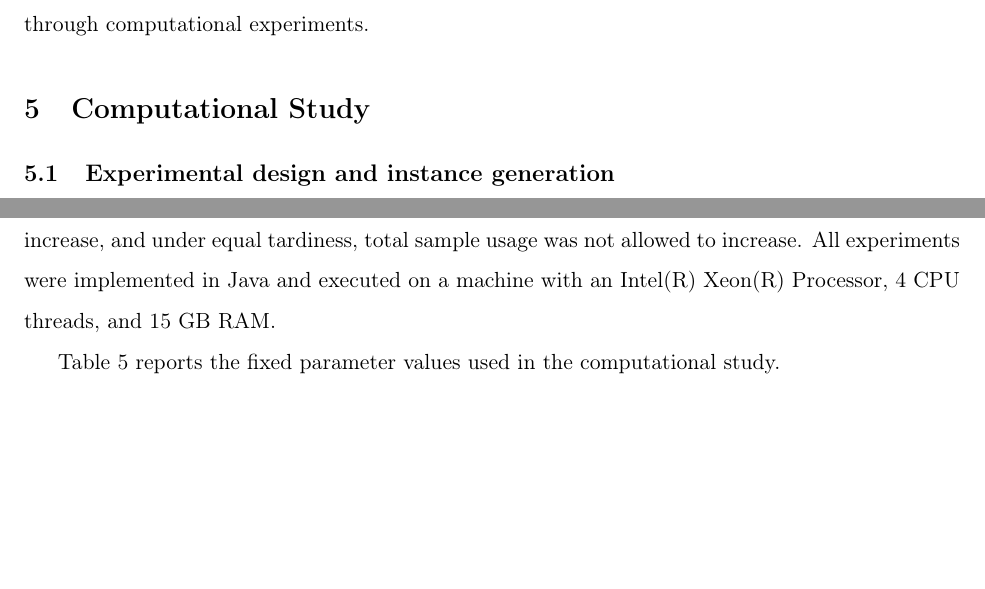
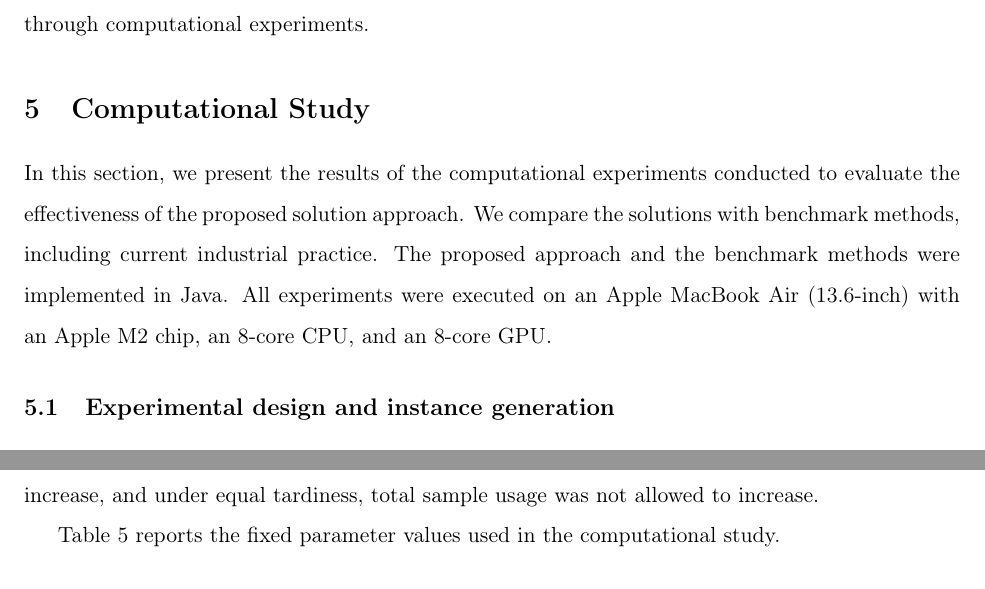
Before and after one commit to nurpercn/final, a LaTeX paper (TCSSOP_manuscript.tex): two parts of pages 29 and 33 of 41, joined at a grey line, cut so that both start at the same text, the shorter picture padded with empty space. Compiled offline with pdfLaTeX.

Commit message:
Report computational experiments on an Apple MacBook Air M2.
The study opening now follows the advisor intro and replaces the Xeon
machine line with the 13.6-inch M2 (8-core CPU, 8-core GPU).

Co-authored-by: nurpercn <nurpercn@users.noreply.github.com>

```diff
--- a/TCSSOP_manuscript.tex
+++ b/TCSSOP_manuscript.tex
@@ -992,6 +992,8 @@ Together, the chamber-assignment, sample-size optimization, scheduling, and VNS
 \section{Computational Study}
 \label{sec:computational_study}
 
+In this section, we present the results of the computational experiments conducted to evaluate the effectiveness of the proposed solution approach. We compare the solutions with benchmark methods, including current industrial practice. The proposed approach and the benchmark methods were implemented in Java. All experiments were executed on an Apple MacBook Air (13.6-inch) with an Apple M2 chip, an 8-core CPU, and an 8-core GPU.
+
 \subsection{Experimental design and instance generation}
 \label{subsec:experimental_design}
 
@@ -1062,7 +1064,7 @@ A candidate solution \(x'\) was accepted if
 \[
 Eval(x')\prec Eval(x),
 \]
-that is, if it reduced total tardiness or, under equal tardiness, reduced total sample usage. For Late--Early Rebalance moves, a non-worsening rule was applied: total tardiness was not allowed to increase, and under equal tardiness, total sample usage was not allowed to increase. All experiments were implemented in Java and executed on a machine with an Intel(R) Xeon(R) Processor, 4 CPU threads, and 15 GB RAM.
+that is, if it reduced total tardiness or, under equal tardiness, reduced total sample usage. For Late--Early Rebalance moves, a non-worsening rule was applied: total tardiness was not allowed to increase, and under equal tardiness, total sample usage was not allowed to increase.
 
 Table~\ref{tab:param_settings_final} reports the fixed parameter values used in the computational study.
 
```
Also changed, not shown: tcssop_30page_shortened.tex (+2 -0 lines).
